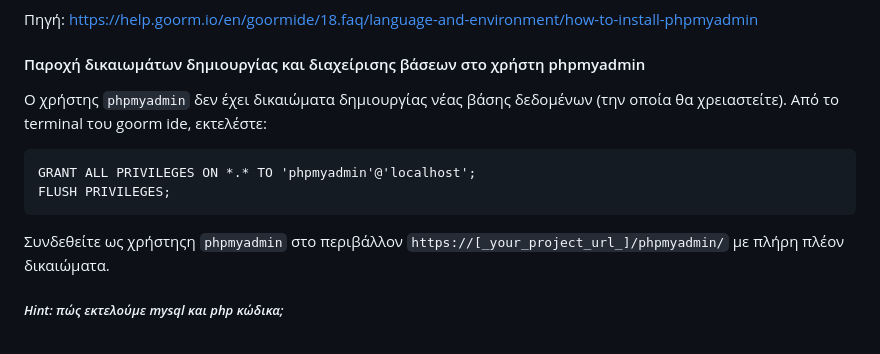
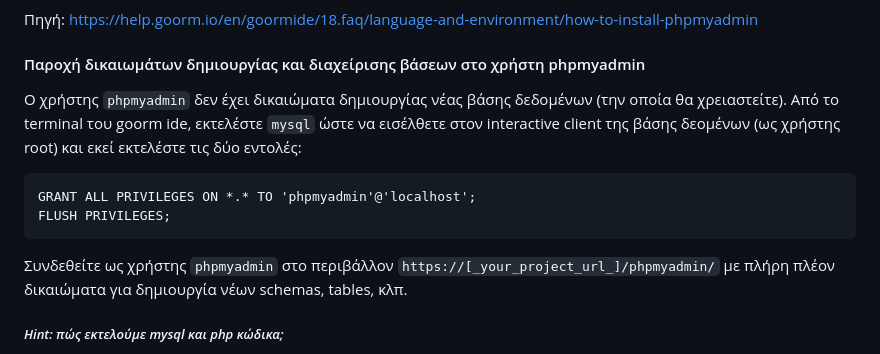
Before and after one commit to riggas-ionio/web, a Markdown page: week06/README.md, the part around the change. GitHub-like rendering.

Commit message:
Week 06 (mysql grant)

````diff
--- a/week06/README.md
+++ b/week06/README.md
@@ -28,12 +28,12 @@ Password: _ό,τι δώσατε νωρίτερα στην εγκατάσταση
 
 #### Παροχή δικαιωμάτων δημιουργίας και διαχείρισης βάσεων στο χρήστη phpmyadmin
 
-Ο χρήστης `phpmyadmin` δεν έχει δικαιώματα δημιουργίας νέας βάσης δεδομένων (την οποία θα χρειαστείτε). Από το terminal του goorm ide, εκτελέστε:
+Ο χρήστης `phpmyadmin` δεν έχει δικαιώματα δημιουργίας νέας βάσης δεδομένων (την οποία θα χρειαστείτε). Από το terminal του goorm ide, εκτελέστε `mysql` ώστε να εισέλθετε στον interactive client της βάσης δεομένων (ως χρήστης root) και εκεί εκτελέστε τις δύο εντολές:
 ```
 GRANT ALL PRIVILEGES ON *.* TO 'phpmyadmin'@'localhost';
 FLUSH PRIVILEGES;
 ```
-Συνδεθείτε ως χρήστηςη `phpmyadmin` στο περιβάλλον `https://[_your_project_url_]/phpmyadmin/` με πλήρη πλέον δικαιώματα.
+Συνδεθείτε ως χρήστης `phpmyadmin` στο περιβάλλον `https://[_your_project_url_]/phpmyadmin/` με πλήρη πλέον δικαιώματα για δημιουργία νέων schemas, tables, κλπ.
 
 ##### _Hint: πώς εκτελούμε mysql και php κώδικα;_
 
````
